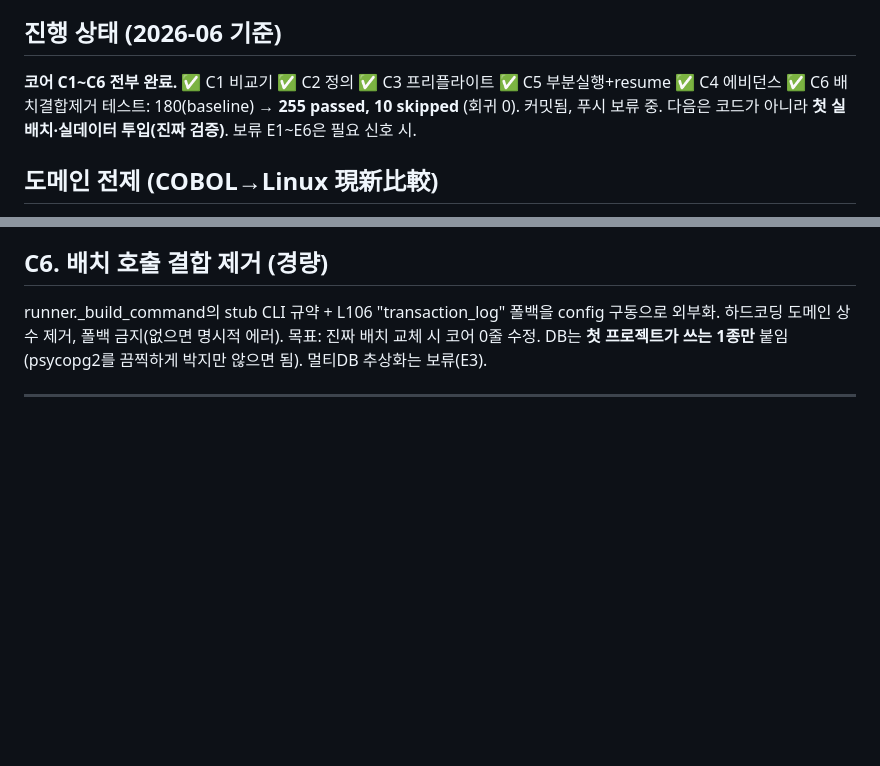
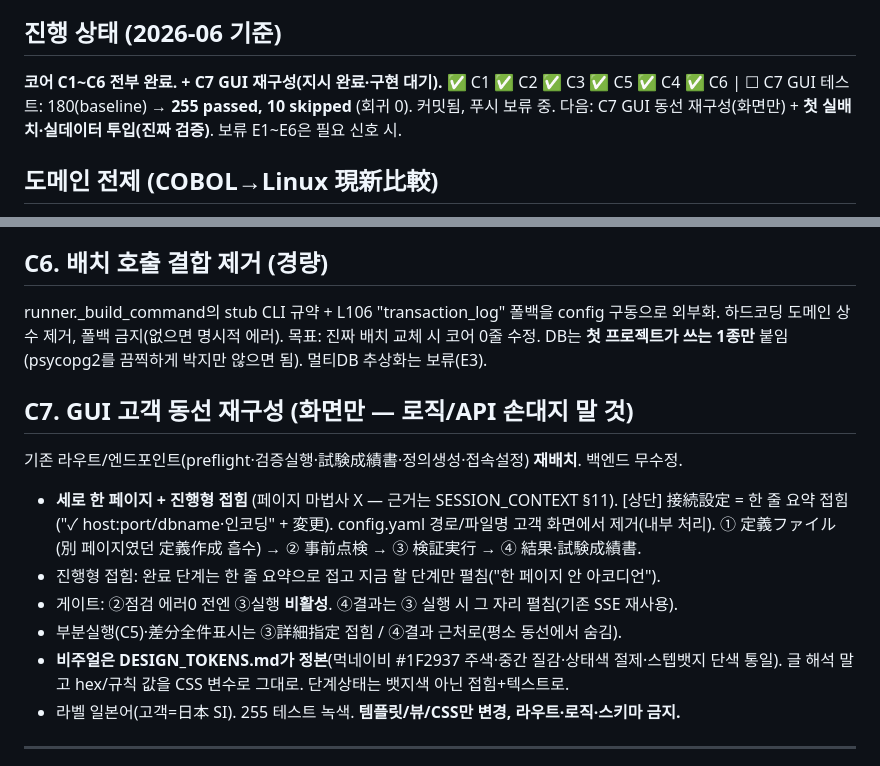
Before and after one commit to kyh0815/DataComparator, a Markdown page: docs/HANDOFF_5.md, 2 parts joined by grey strips. GitHub-like rendering; blank space fills up the shorter version.

```diff
--- a/docs/HANDOFF_v4.md
+++ b/docs/HANDOFF_5.md
@@ -5,9 +5,9 @@
 > **재작성 금지. 국소 diff만.**
 
 ## 진행 상태 (2026-06 기준)
-**코어 C1~C6 전부 완료.** ✅ C1 비교기 ✅ C2 정의 ✅ C3 프리플라이트 ✅ C5 부분실행+resume ✅ C4 에비던스 ✅ C6 배치결합제거
+**코어 C1~C6 전부 완료. + C7 GUI 재구성(지시 완료·구현 대기).** ✅ C1 ✅ C2 ✅ C3 ✅ C5 ✅ C4 ✅ C6 | ☐ C7 GUI
 테스트: 180(baseline) → **255 passed, 10 skipped** (회귀 0). 커밋됨, 푸시 보류 중.
-다음은 코드가 아니라 **첫 실배치·실데이터 투입(진짜 검증)**. 보류 E1~E6은 필요 신호 시.
+다음: C7 GUI 동선 재구성(화면만) + **첫 실배치·실데이터 투입(진짜 검증)**. 보류 E1~E6은 필요 신호 시.
 
 ## 도메인 전제 (COBOL→Linux 現新比較)
 - 본질 = **동작 무변경 증명.** As-Is/To-Be 출력은 원칙적으로 같아야 하고, 다른 건
@@ -97,6 +97,18 @@ runner._build_command의 stub CLI 규약 + L106 "transaction_log" 폴백을 conf
 하드코딩 도메인 상수 제거, 폴백 금지(없으면 명시적 에러). 목표: 진짜 배치 교체 시 코어 0줄 수정.
 DB는 **첫 프로젝트가 쓰는 1종만** 붙임(psycopg2를 끔찍하게 박지만 않으면 됨). 멀티DB 추상화는 보류(E3).
 
+## C7. GUI 고객 동선 재구성 (화면만 — 로직/API 손대지 말 것)
+기존 라우트/엔드포인트(preflight·검증실행·試験成績書·정의생성·접속설정) **재배치**. 백엔드 무수정.
+- **세로 한 페이지 + 진행형 접힘** (페이지 마법사 X — 근거는 SESSION_CONTEXT §11).
+  [상단] 接続設定 = 한 줄 요약 접힘("✓ host:port/dbname·인코딩" + 変更). config.yaml 경로/파일명 고객 화면에서 제거(내부 처리).
+  ① 定義ファイル(別 페이지였던 定義作成 흡수) → ② 事前点検 → ③ 検証実行 → ④ 結果·試験成績書.
+- 진행형 접힘: 완료 단계는 한 줄 요약으로 접고 지금 할 단계만 펼침("한 페이지 안 아코디언").
+- 게이트: ②점검 에러0 전엔 ③실행 **비활성**. ④결과는 ③ 실행 시 그 자리 펼침(기존 SSE 재사용).
+- 부분실행(C5)·差分全件표시는 ③詳細指定 접힘 / ④결과 근처로(평소 동선에서 숨김).
+- **비주얼은 DESIGN_TOKENS.md가 정본**(먹네이비 #1F2937 주색·중간 질감·상태색 절제·스텝뱃지 단색 통일).
+  글 해석 말고 hex/규칙 값을 CSS 변수로 그대로. 단계상태는 뱃지색 아닌 접힘+텍스트로.
+- 라벨 일본어(고객=日本 SI). 255 테스트 녹색. **템플릿/뷰/CSS만 변경, 라우트·로직·스키마 금지.**
+
 ---
 
 # ── 보류 (가치는 있으나 실무 v1 코어 밖 — 실제 필요해지면) ──
```
Also changed, not shown: docs/DESIGN_TOKENS.md (added, +55 -0 lines).
